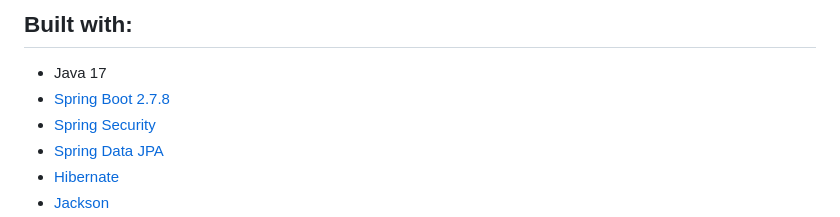
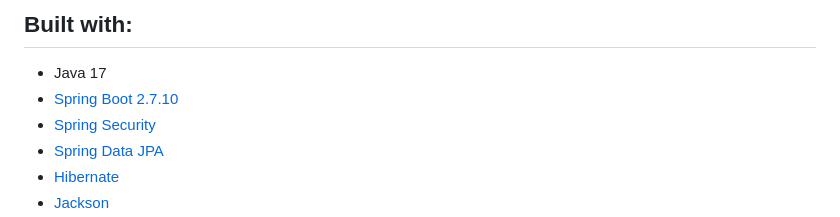
Before and after one commit to qble2/poe-spring-app, a Markdown page: README.md, the part around the change. Drawn GitHub-style.

```diff
--- a/README.md
+++ b/README.md
@@ -38,7 +38,7 @@ The application allows the user to access:
 
 ## Built with:
 - Java 17
-- [Spring Boot 2.7.8](https://spring.io/projects/spring-boot)
+- [Spring Boot 2.7.10](https://spring.io/projects/spring-boot)
 - [Spring Security](https://docs.spring.io/spring-security/reference/index.html)
 - [Spring Data JPA](https://spring.io/projects/spring-data-jpa)
 - [Hibernate](https://hibernate.org)
```
